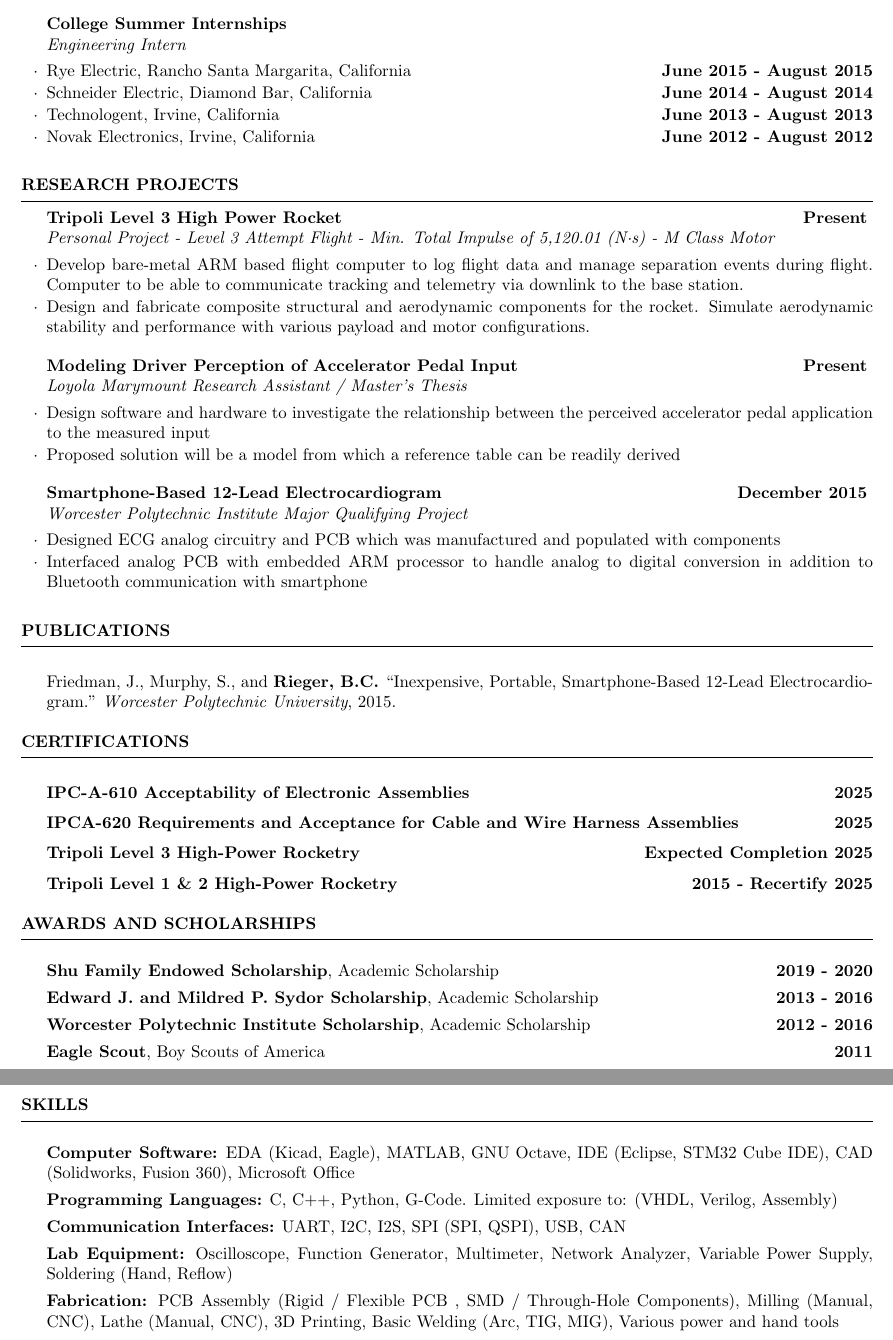
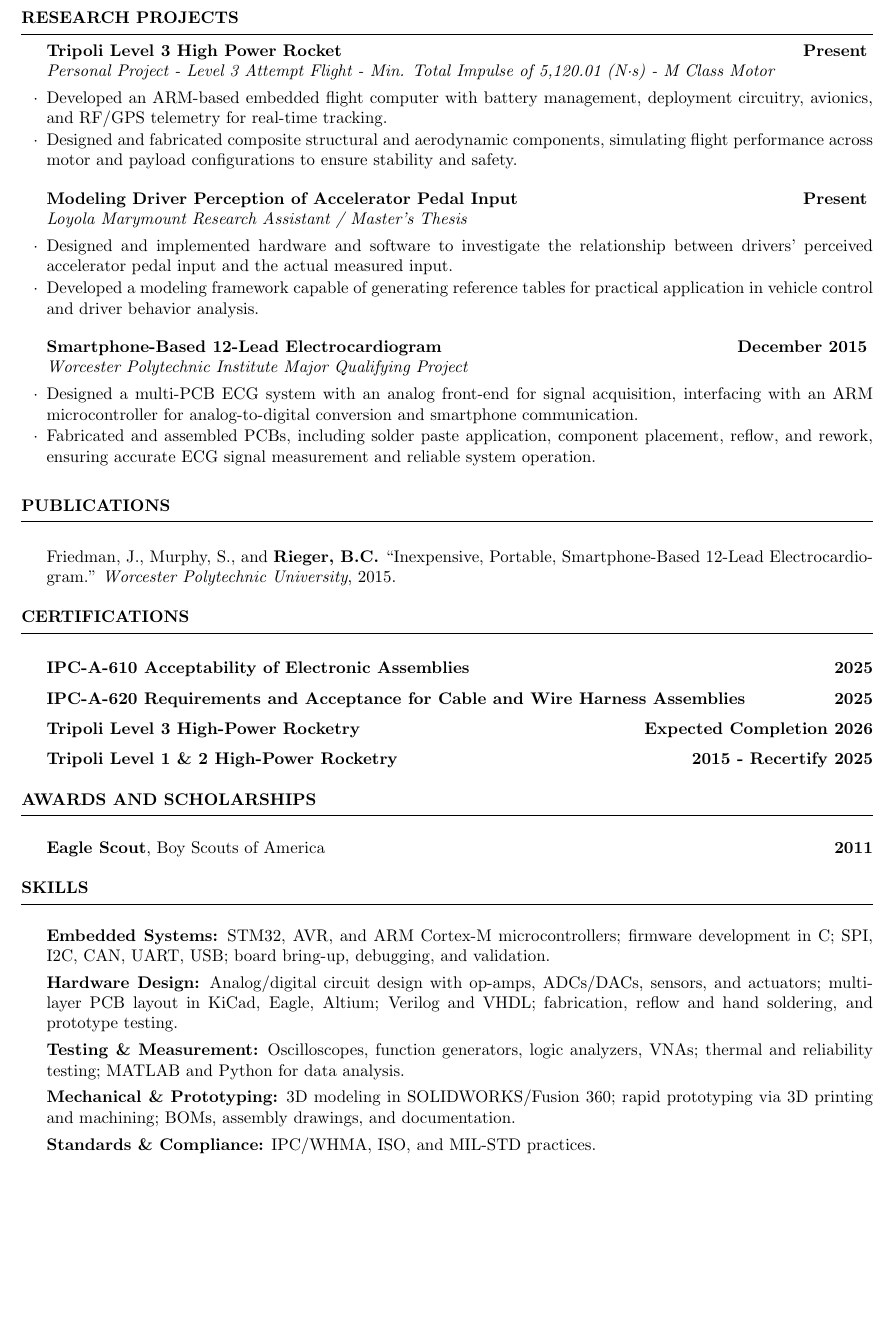
Before and after one commit to blaine-rieger/rieger-resume, a LaTeX CV (resume/Rieger.tex): two parts of pages 2 and 3 of 3 before the commit and part of page 2 of 2 after it, the two joined at a grey line, cut at the place of the change, the shorter picture padded with empty space. Compiled offline with pdfLaTeX.

Commit message:
preliminary update
redo work experience descriptions

```diff
--- a/Rieger.tex
+++ b/resume/Rieger.tex
@@ -8,10 +8,10 @@
 \newcommand{\tab}[1]{\hspace{.2667\textwidth}\rlap{#1}}
 \newcommand{\itab}[1]{\hspace{0em}\rlap{#1}}
 
-\name{Blaine C. Rieger} % Name
-\address{76 Laurelhurst Drive} % Address L1
-\address{Ladera Ranch, CA 92694} % Address L2
-\address{949-636-9497 \\ blaine.rieger@gmail.com} % Phone and email
+\name{Blaine C. Rieger}
+\address{blaine.rieger@gmail.com $\cdot$ 949-636-9497}
+\address{Irvine, CA 92618}
+\address{U.S. Citizen $\cdot$ Eligible for Security Clearance}
 
 \begin{document}
 
@@ -78,35 +76,36 @@
     \end{rSubsection}
 
     % Summer Internships
-    \begin{rSubsection}{College Summer Internships}{}{Engineering Intern} {}
-		\item {Rye Electric, Rancho Santa Margarita, California} \hfill{\bf June 2015 - August 2015}
-		\item {Schneider Electric, Diamond Bar, California} \hfill{\bf June 2014 - August 2014}
-		\item {Technologent, Irvine, California} \hfill{\bf June 2013 - August 2013}
-		\item {Novak Electronics, Irvine, California} \hfill{\bf June 2012 - August 2012}
-	\end{rSubsection}
+    %\begin{rSubsection}{College Summer Internships}{}{Engineering Intern} {}
+        %\item {Rye Electric, Rancho Santa Margarita, California} \hfill{\bf June 2015 - August 2015}
+        %\item {Schneider Electric, Diamond Bar, California} \hfill{\bf June 2014 - August 2014}
+        %\item {Technologent, Irvine, California} \hfill{\bf June 2013 - August 2013}
+        %\item {Novak Electronics, Irvine, California} \hfill{\bf June 2012 - August 2012}
+    %\end{rSubsection}
 
 \end{rSection}
-
-%\pagebreak
 
 %----------------------------------------------------------------------------------------
 %	Research Projects
 %----------------------------------------------------------------------------------------
 \begin{rSection}{Research Projects}
 
+    % Level 3 Rocket - In Progress
     \begin{rSubsection}{Tripoli Level 3 High Power Rocket}{\bf Present}{Personal Project - Level 3 Attempt Flight - Min. Total Impulse of 5,120.01 (N·s) - M Class Motor}{}
-		\item  Develop bare-metal ARM based flight computer to log flight data and manage separation events during flight. Computer to be able to communicate tracking and telemetry via downlink to the base station.
-        \item Design and fabricate composite structural and aerodynamic components for the rocket. Simulate aerodynamic stability and performance with various payload and motor configurations.
+        \item Developed an ARM-based embedded flight computer with battery management, deployment circuitry, avionics, and RF/GPS telemetry for real-time tracking.
+        \item Designed and fabricated composite structural and aerodynamic components, simulating flight performance across motor and payload configurations to ensure stability and safety.
     \end{rSubsection}
 
+    % LMU Research - HACTI Lab Thesis Project - In Progress
     \begin{rSubsection}{Modeling Driver Perception of Accelerator Pedal Input}{\bf Present}{Loyola Marymount Research Assistant / Master's Thesis}{}
-		\item Design software and hardware to investigate the relationship between the perceived accelerator pedal application to the measured input
-		\item Proposed solution will be a model from which a reference table can be readily derived
+        \item Designed and implemented hardware and software to investigate the relationship between drivers' perceived accelerator pedal input and the actual measured input.
+        \item Developed a modeling framework capable of generating reference tables for practical application in vehicle control and driver behavior analysis.
     \end{rSubsection}
 
+    % WPI MQP - 12 Lead EKG
     \begin{rSubsection}{Smartphone-Based 12-Lead Electrocardiogram}{\bf December 2015}{Worcester Polytechnic Institute Major Qualifying Project}{}
-		\item Designed ECG analog circuitry and PCB which was manufactured and populated with components
-		\item Interfaced analog PCB with embedded ARM processor to handle analog to digital conversion in addition to Bluetooth communication with smartphone
+        \item Designed a multi-PCB ECG system with an analog front-end for signal acquisition, interfacing with an ARM microcontroller for analog-to-digital conversion and smartphone communication.
+        \item Fabricated and assembled PCBs, including solder paste application, component placement, reflow, and rework, ensuring accurate ECG signal measurement and reliable system operation.
     \end{rSubsection}
 
     %\begin{rSubsection}{Aquaponic Greenhouse for an Urban Food Security Initiative}{\bf May 2015}{Worcester Polytechnic Institute Interactive Qualifying Project}{}
@@ -129,8 +126,8 @@
 %----------------------------------------------------------------------------------------
 \begin{rSection}{Certifications}
     \item \textbf{IPC-A-610 Acceptability of Electronic Assemblies \hfill{\bf 2025}}
-        \item \textbf{IPCA-620 Requirements and Acceptance for Cable and Wire Harness Assemblies} \hfill{\bf 2025}
-	\item \textbf{Tripoli Level 3 High-Power Rocketry} \hfill{\bf Expected Completion 2025}
+    \item \textbf{IPC-A-620 Requirements and Acceptance for Cable and Wire Harness Assemblies} \hfill{\bf 2025}
+	\item \textbf{Tripoli Level 3 High-Power Rocketry} \hfill{\bf Expected Completion 2026}
     \item \textbf{Tripoli Level 1 \& 2 High-Power Rocketry} \hfill{\bf 2015 - Recertify 2025}
 \end{rSection}
 
@@ -138,9 +135,9 @@
 %	award scholarships
 %----------------------------------------------------------------------------------------
 \begin{rSection}{Awards and Scholarships} \itemsep -2pt
-	\item \textbf{Shu Family Endowed Scholarship}, Academic Scholarship \hfill{\bf 2019 - 2020}
-	\item \textbf{Edward J. and Mildred P. Sydor Scholarship}, Academic Scholarship \hfill{\bf 2013 - 2016}
-	\item \textbf{Worcester Polytechnic Institute Scholarship}, Academic Scholarship \hfill{\bf 2012 - 2016}
+	%\item \textbf{Shu Family Endowed Scholarship}, Academic Scholarship \hfill{\bf 2019 - 2020}
+	%\item \textbf{Edward J. and Mildred P. Sydor Scholarship}, Academic Scholarship \hfill{\bf 2013 - 2016}
+	%\item \textbf{Worcester Polytechnic Institute Scholarship}, Academic Scholarship \hfill{\bf 2012 - 2016}
 	\item \textbf{Eagle Scout}, Boy Scouts of America \hfill{\bf 2011}
 \end{rSection}
 
@@ -148,11 +145,11 @@
 %	Skills
 %----------------------------------------------------------------------------------------
 \begin{rSection}{Skills} \itemsep -2pt
-	\item \textbf{Computer Software:} EDA (Kicad, Eagle), MATLAB, GNU Octave, IDE (Eclipse, STM32 Cube IDE), CAD (Solidworks, Fusion 360), Microsoft Office
-    \item \textbf{Programming Languages:} C, C++, Python, G-Code. Limited exposure to: (VHDL, Verilog, Assembly)
-	\item \textbf{Communication Interfaces:} UART, I2C, I2S, SPI (SPI, QSPI), USB, CAN
-	\item \textbf{Lab Equipment:} Oscilloscope, Function Generator, Multimeter, Network Analyzer, Variable Power Supply, Soldering (Hand, Reflow)
-	\item \textbf{Fabrication:} PCB Assembly (Rigid / Flexible PCB , SMD / Through-Hole Components), Milling (Manual, CNC), Lathe (Manual, CNC), 3D Printing, Basic Welding (Arc, TIG, MIG), Various power and hand tools
+    \item \textbf{Embedded Systems:} STM32, AVR, and ARM Cortex-M microcontrollers; firmware development in C; SPI, I2C, CAN, UART, USB; board bring-up, debugging, and validation.
+    \item \textbf{Hardware Design:} Analog/digital circuit design with op-amps, ADCs/DACs, sensors, and actuators; multi-layer PCB layout in KiCad, Eagle, Altium; Verilog and VHDL; fabrication, reflow and hand soldering, and prototype testing.
+    \item \textbf{Testing \& Measurement:} Oscilloscopes, function generators, logic analyzers, VNAs; thermal and reliability testing; MATLAB and Python for data analysis.
+    \item \textbf{Mechanical \& Prototyping:} 3D modeling in SOLIDWORKS/Fusion 360; rapid prototyping via 3D printing and machining; BOMs, assembly drawings, and documentation.
+    \item \textbf{Standards \& Compliance:} IPC/WHMA, ISO, and MIL-STD practices.
 \end{rSection}
 
 \end{document}
```
Also changed, not shown: resume/Rieger.pdf (added), resume/resume.cls (renamed from resume.cls), resume/Rieger.tex (18 more changed lines), 2 other files. Lines whose indentation alone changed are shown as unchanged.
